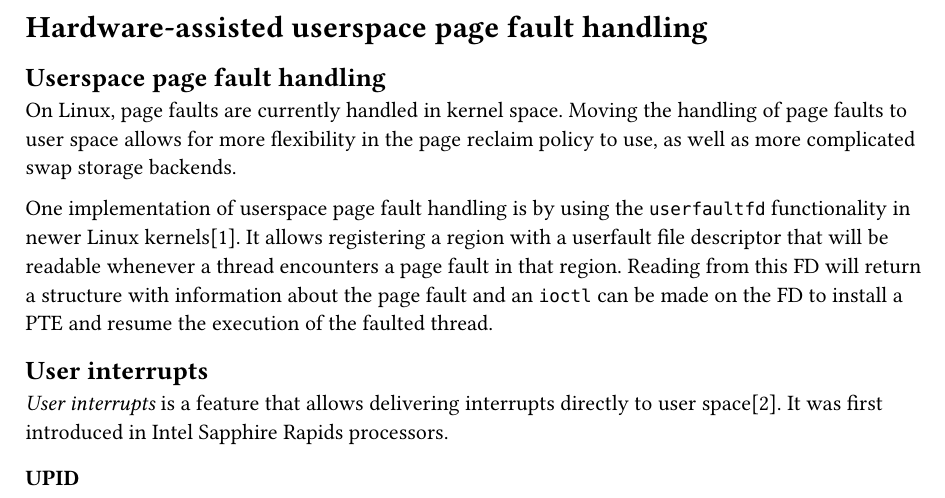
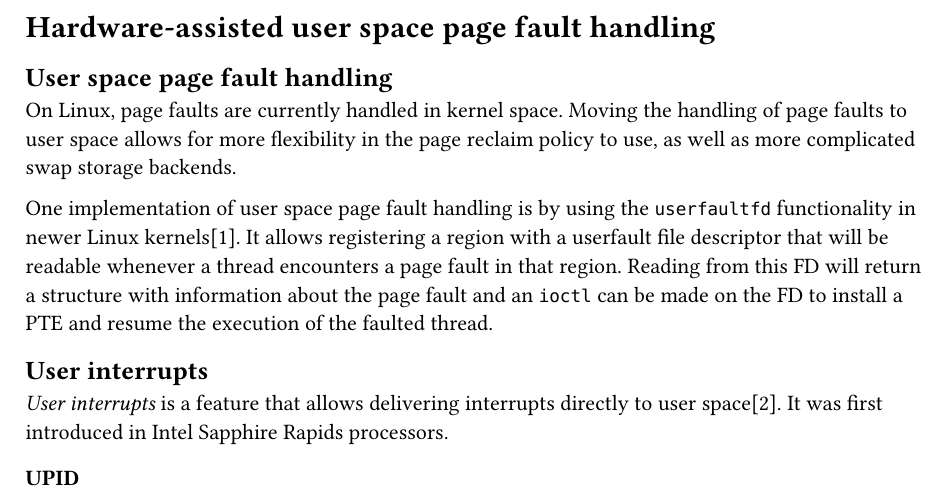
Before and after one commit to beviu/m2-internship, a Typst document (report.typ): part of the page, cut so that both start at the same text. Compiled offline with Typst 0.15.

Commit message:
Change update slides title

```diff
--- a/report.typ
+++ b/report.typ
@@ -1,18 +1,18 @@
 #set document(
-  title: [Hardware-assisted userspace page fault handling],
+  title: [Hardware-assisted user space page fault handling],
   author: "Greg Depoire--Ferrer",
   date: datetime(year: 2025, month: 2, day: 24),
 )
 
-= Hardware-assisted userspace page fault handling
+= Hardware-assisted user space page fault handling
 
-== Userspace page fault handling
+== User space page fault handling
 
 On Linux, page faults are currently handled in kernel space. Moving the
 handling of page faults to user space allows for more flexibility in the page
 reclaim policy to use, as well as more complicated swap storage backends.
 
-One implementation of userspace page fault handling is by using the
+One implementation of user space page fault handling is by using the
 `userfaultfd` functionality in newer Linux kernels@userfaultfd-doc. It allows
 registering a region with a userfault file descriptor that will be readable
 whenever a thread encounters a page fault in that region. Reading from this FD
```
Also changed, not shown: updates.typ (+3 -2 lines).
